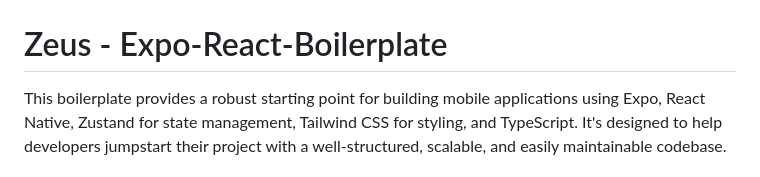
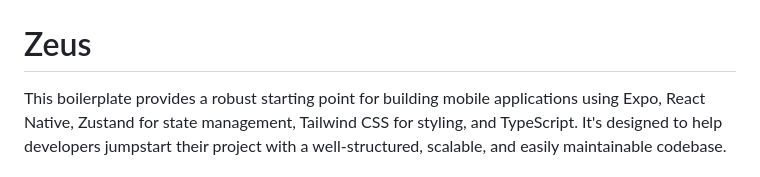
Before and after one commit to kuraykaraaslan/expo-react-native-boilerplate, a Markdown page: README.md, the part around the change. Rendered like a GitHub page.

Commit message:
Rebranding and Zustand

```diff
--- a/README.md
+++ b/README.md
@@ -1,7 +1,7 @@
 ![logo](/static/logo.png)
 
 
-# Zeus - Expo-React-Boilerplate
+# Zeus
 
 
 This boilerplate provides a robust starting point for building mobile applications using Expo, React Native, Zustand for state management, Tailwind CSS for styling, and TypeScript. It's designed to help developers jumpstart their project with a well-structured, scalable, and easily maintainable codebase.
```
